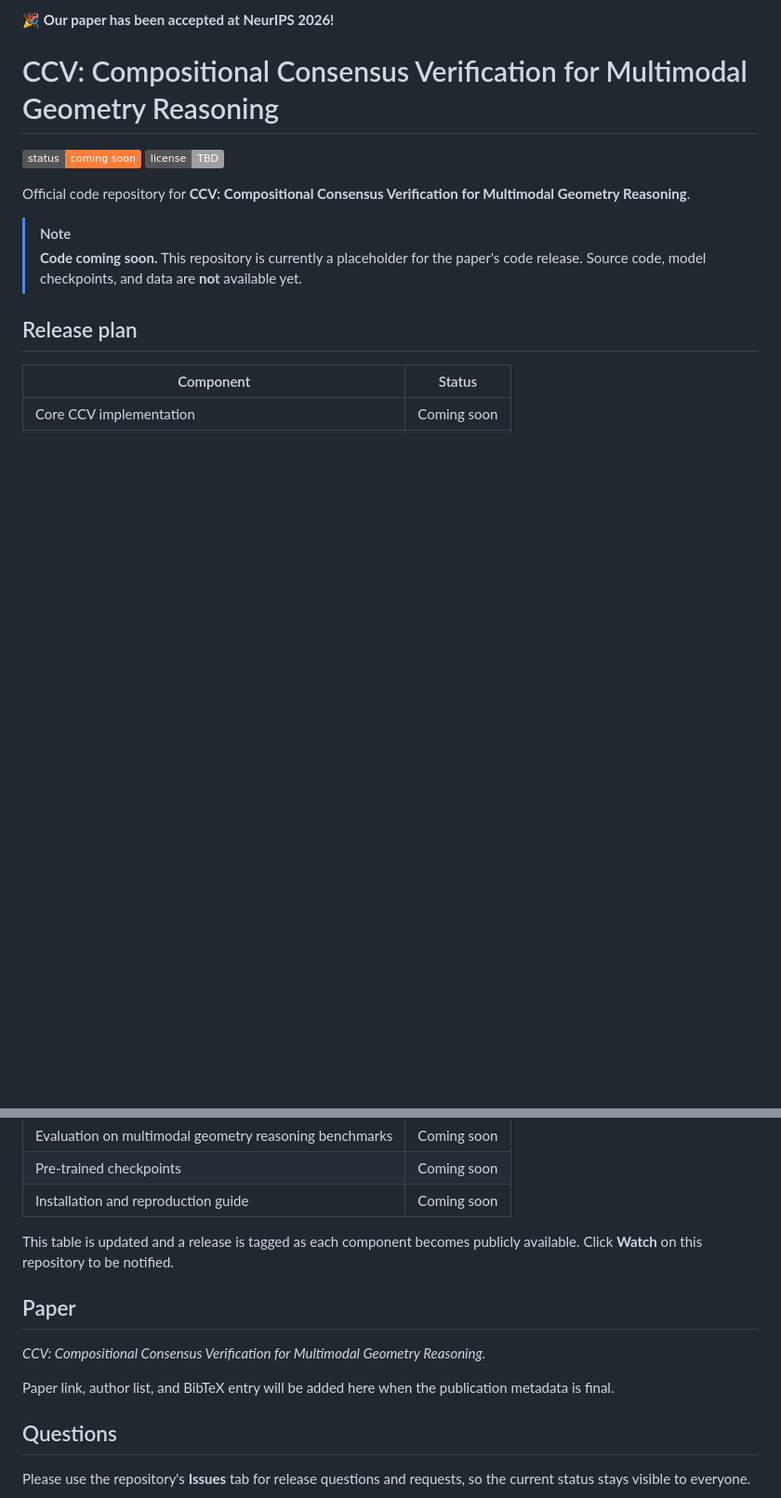
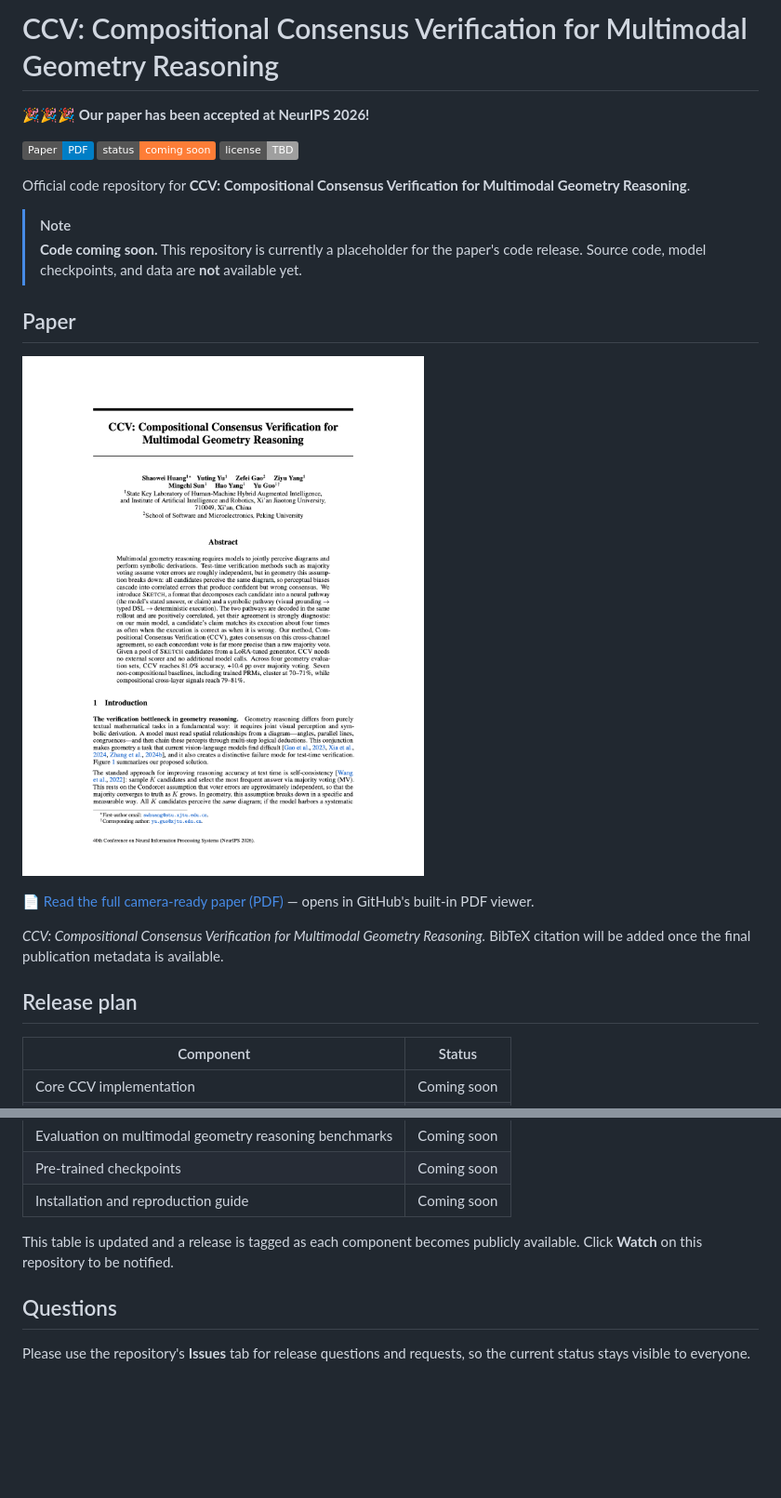
Before and after one commit to closss/CCV, a Markdown page: README.md, 2 parts joined by grey strips. Shown at 93% size. GitHub-like rendering; pictures changed too: assets/paper-preview.png (added); badges without logos; blank space fills up the shorter version.

Commit message:
Add camera-ready paper PDF and README preview

```diff
--- a/README.md
+++ b/README.md
@@ -1,7 +1,7 @@
-🎉 **Our paper has been accepted at NeurIPS 2026!**
+# CCV: Compositional Consensus Verification for Multimodal Geometry Reasoning
+🎉🎉🎉 **Our paper has been accepted at NeurIPS 2026!**
 
-# CCV: Compositional Consensus Verification for Multimodal Geometry Reasoning
-
+[![Paper PDF](https://img.shields.io/badge/Paper-PDF-blue)](CCV_NeurIPS2026.pdf)
 [![Status: Coming Soon](https://img.shields.io/badge/status-coming%20soon-orange)](#release-plan)
 [![License: TBD](https://img.shields.io/badge/license-TBD-lightgrey)](#license)
 
@@ -9,6 +9,14 @@ Official code repository for **CCV: Compositional Consensus Verification for Mul
 
 > [!NOTE]
 > **Code coming soon.** This repository is currently a placeholder for the paper's code release. Source code, model checkpoints, and data are **not** available yet.
+
+## Paper
+
+[![First page of the CCV paper](assets/paper-preview.png)](CCV_NeurIPS2026.pdf)
+
+📄 [Read the full camera-ready paper (PDF)](CCV_NeurIPS2026.pdf) — opens in GitHub's built-in PDF viewer.
+
+*CCV: Compositional Consensus Verification for Multimodal Geometry Reasoning.* BibTeX citation will be added once the final publication metadata is available.
 
 ## Release plan
 
@@ -22,12 +30,6 @@ Official code repository for **CCV: Compositional Consensus Verification for Mul
 
 This table is updated and a release is tagged as each component becomes publicly available. Click **Watch** on this repository to be notified.
 
-## Paper
-
-*CCV: Compositional Consensus Verification for Multimodal Geometry Reasoning.*
-
-Paper link, author list, and BibTeX entry will be added here when the publication metadata is final.
-
 ## Questions
 
 Please use the repository's **Issues** tab for release questions and requests, so the current status stays visible to everyone.
```
Also changed, not shown: 1 other file.
